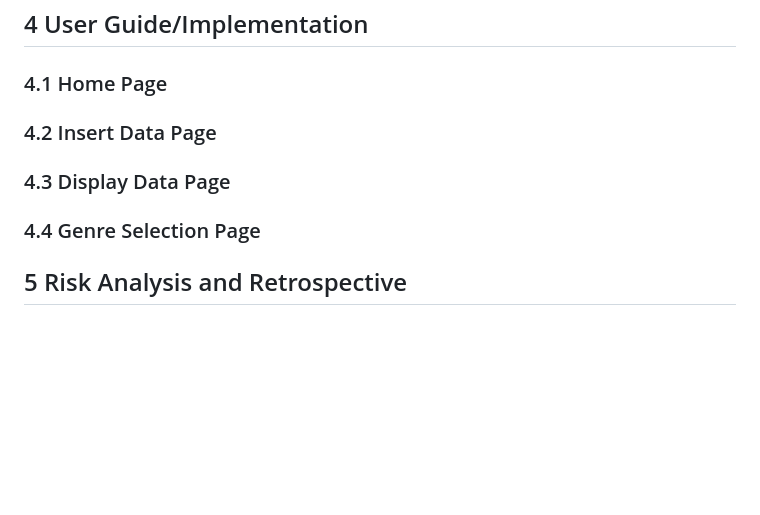
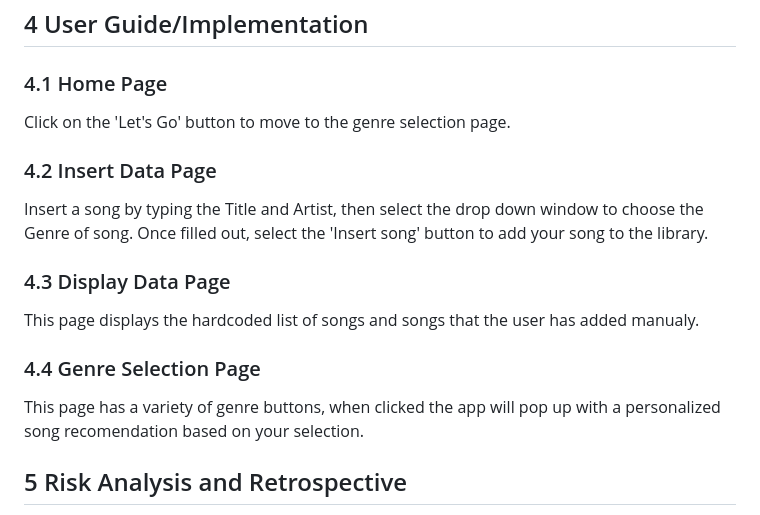
Before and after one commit to andrewshowers/BeatBlendr, a Markdown page: README.md, the part around the change. GitHub-like rendering; blank space fills up the shorter version.

Commit message:
Update README.md
user guide descriptions

```diff
--- a/README.md
+++ b/README.md
@@ -47,13 +47,16 @@ The app will be a Client-Server Application where the app will send a request wi
 ## 4 User Guide/Implementation
 
 ### 4.1 Home Page
+Click on the 'Let's Go' button to move to the genre selection page.
 
 ### 4.2 Insert Data Page
+Insert a song by typing the Title and Artist, then select the drop down window to choose the Genre of song. Once filled out, select the 'Insert song' button to add your song to the library.
 
 ### 4.3 Display Data Page
+This page displays the hardcoded list of songs and songs that the user has added manualy.
 
 ### 4.4 Genre Selection Page
-
+This page has a variety of genre buttons, when clicked the app will pop up with a personalized song recomendation based on your selection.
 
 
 ## 5 Risk Analysis and Retrospective
```
